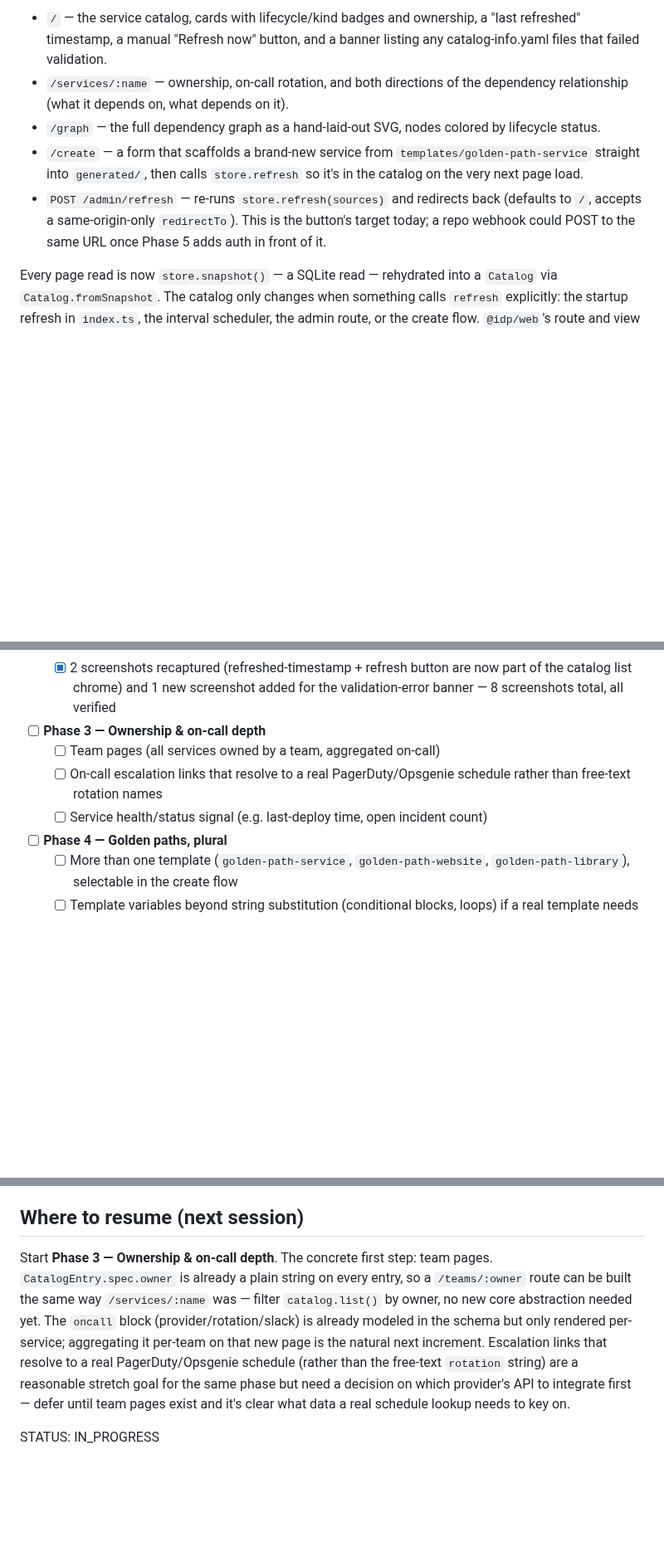
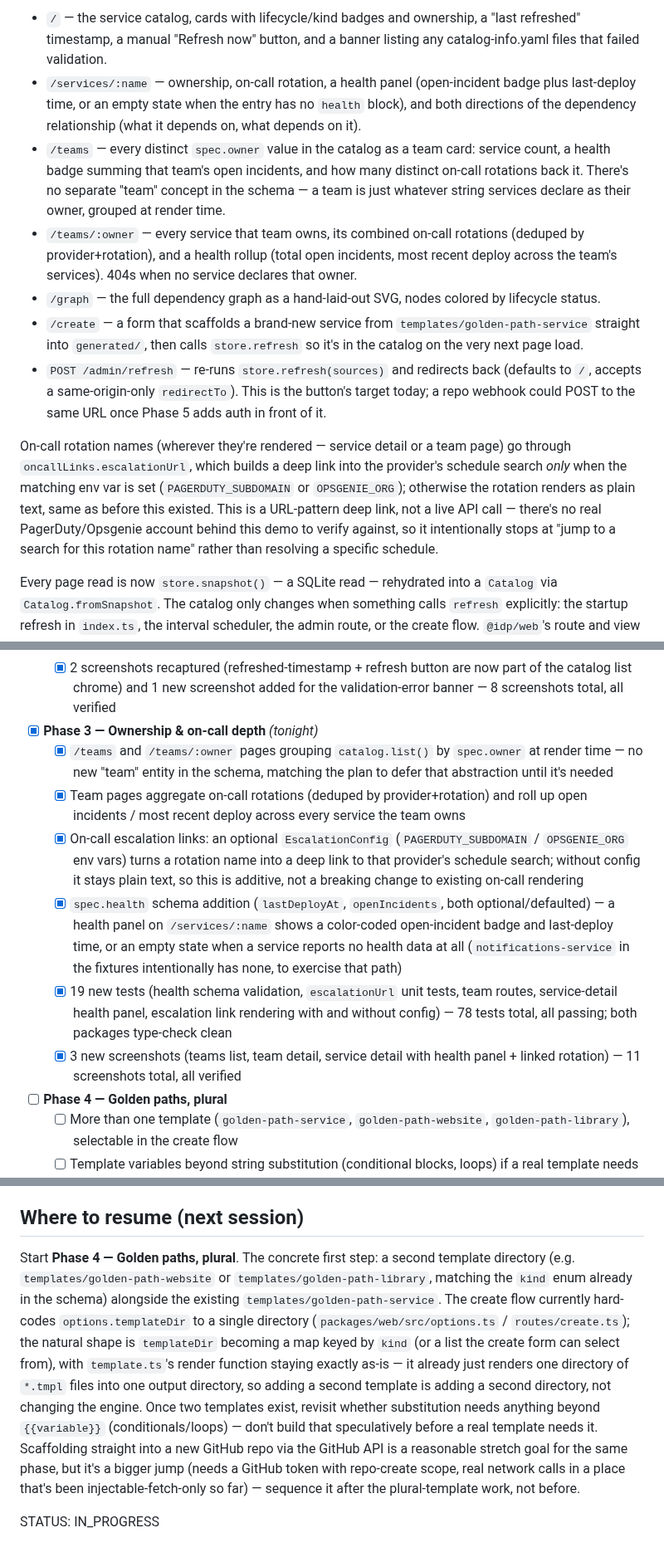
Before and after one commit to tenalisriharsha/internal-dev-portal, a Markdown page: PROGRESS.md, 3 parts joined by grey strips. Shown at 83% size. Drawn GitHub-style; blank space fills up the shorter version.

Commit message:
docs: cover Phase 3 in README and PROGRESS, add team/health screenshots
Preview section gains three verified screenshots (teams list, team detail,
service health + linked rotation). PROGRESS marks Phase 3 complete and
points resume at Phase 4 (plural golden-path templates).

```diff
--- a/PROGRESS.md
+++ b/PROGRESS.md
@@ -72,8 +73,19 @@ no build step beyond `ts-node`) with four pages plus one action route:
 - `/` — the service catalog, cards with lifecycle/kind badges and ownership,
   a "last refreshed" timestamp, a manual "Refresh now" button, and a banner
   listing any catalog-info.yaml files that failed validation.
-- `/services/:name` — ownership, on-call rotation, and both directions of the
-  dependency relationship (what it depends on, what depends on it).
+- `/services/:name` — ownership, on-call rotation, a health panel
+  (open-incident badge plus last-deploy time, or an empty state when the
+  entry has no `health` block), and both directions of the dependency
+  relationship (what it depends on, what depends on it).
+- `/teams` — every distinct `spec.owner` value in the catalog as a team card:
+  service count, a health badge summing that team's open incidents, and how
+  many distinct on-call rotations back it. There's no separate "team"
+  concept in the schema — a team is just whatever string services declare as
+  their owner, grouped at render time.
+- `/teams/:owner` — every service that team owns, its combined on-call
+  rotations (deduped by provider+rotation), and a health rollup (total open
+  incidents, most recent deploy across the team's services). 404s when no
+  service declares that owner.
 - `/graph` — the full dependency graph as a hand-laid-out SVG, nodes colored
   by lifecycle status.
 - `/create` — a form that scaffolds a brand-new service from
@@ -83,6 +95,15 @@ no build step beyond `ts-node`) with four pages plus one action route:
   (defaults to `/`, accepts a same-origin-only `redirectTo`). This is the
   button's target today; a repo webhook could POST to the same URL once
   Phase 5 adds auth in front of it.
+
+On-call rotation names (wherever they're rendered — service detail or a
+team page) go through `oncallLinks.escalationUrl`, which builds a deep link
+into the provider's schedule search *only* when the matching env var is
+set (`PAGERDUTY_SUBDOMAIN` or `OPSGENIE_ORG`); otherwise the rotation
+renders as plain text, same as before this existed. This is a URL-pattern
+deep link, not a live API call — there's no real PagerDuty/Opsgenie account
+behind this demo to verify against, so it intentionally stops at "jump to
+a search for this rotation name" rather than resolving a specific schedule.
 
 Every page read is now `store.snapshot()` — a SQLite read — rehydrated into a
 `Catalog` via `Catalog.fromSnapshot`. The catalog only changes when something
@@ -131,11 +152,31 @@ drawing the `CatalogSource`/`Catalog` boundary where Phase 1 did.
         now part of the catalog list chrome) and 1 new screenshot added for
         the validation-error banner — 8 screenshots total, all verified
 
-- [ ] **Phase 3 — Ownership & on-call depth**
-  - [ ] Team pages (all services owned by a team, aggregated on-call)
-  - [ ] On-call escalation links that resolve to a real PagerDuty/Opsgenie
-        schedule rather than free-text rotation names
-  - [ ] Service health/status signal (e.g. last-deploy time, open incident count)
+- [x] **Phase 3 — Ownership & on-call depth** *(tonight)*
+  - [x] `/teams` and `/teams/:owner` pages grouping `catalog.list()` by
+        `spec.owner` at render time — no new "team" entity in the schema,
+        matching the plan to defer that abstraction until it's needed
+  - [x] Team pages aggregate on-call rotations (deduped by
+        provider+rotation) and roll up open incidents / most recent deploy
+        across every service the team owns
+  - [x] On-call escalation links: an optional `EscalationConfig`
+        (`PAGERDUTY_SUBDOMAIN` / `OPSGENIE_ORG` env vars) turns a rotation
+        name into a deep link to that provider's schedule search; without
+        config it stays plain text, so this is additive, not a breaking
+        change to existing on-call rendering
+  - [x] `spec.health` schema addition (`lastDeployAt`, `openIncidents`,
+        both optional/defaulted) — a health panel on `/services/:name`
+        shows a color-coded open-incident badge and last-deploy time, or an
+        empty state when a service reports no health data at all
+        (`notifications-service` in the fixtures intentionally has none, to
+        exercise that path)
+  - [x] 19 new tests (health schema validation, `escalationUrl` unit tests,
+        team routes, service-detail health panel, escalation link
+        rendering with and without config) — 78 tests total, all passing;
+        both packages type-check clean
+  - [x] 3 new screenshots (teams list, team detail, service detail with
+        health panel + linked rotation) — 11 screenshots total, all
+        verified
 
 - [ ] **Phase 4 — Golden paths, plural**
   - [ ] More than one template (`golden-path-service`, `golden-path-website`,
@@ -153,16 +194,22 @@ drawing the `CatalogSource`/`Catalog` boundary where Phase 1 did.
 
 ## Where to resume (next session)
 
-Start **Phase 3 — Ownership & on-call depth**. The concrete first step: team
-pages. `CatalogEntry.spec.owner` is already a plain string on every entry, so
-a `/teams/:owner` route can be built the same way `/services/:name` was —
-filter `catalog.list()` by owner, no new core abstraction needed yet. The
-`oncall` block (provider/rotation/slack) is already modeled in the schema but
-only rendered per-service; aggregating it per-team on that new page is the
-natural next increment. Escalation links that resolve to a real
-PagerDuty/Opsgenie schedule (rather than the free-text `rotation` string) are
-a reasonable stretch goal for the same phase but need a decision on which
-provider's API to integrate first — defer until team pages exist and it's
-clear what data a real schedule lookup needs to key on.
+Start **Phase 4 — Golden paths, plural**. The concrete first step: a second
+template directory (e.g. `templates/golden-path-website` or
+`templates/golden-path-library`, matching the `kind` enum already in the
+schema) alongside the existing `templates/golden-path-service`. The create
+flow currently hard-codes `options.templateDir` to a single directory
+(`packages/web/src/options.ts` / `routes/create.ts`); the natural shape is
+`templateDir` becoming a map keyed by `kind` (or a list the create form can
+select from), with `template.ts`'s render function staying exactly as-is —
+it already just renders one directory of `*.tmpl` files into one output
+directory, so adding a second template is adding a second directory, not
+changing the engine. Once two templates exist, revisit whether substitution
+needs anything beyond `{{variable}}` (conditionals/loops) — don't build that
+speculatively before a real template needs it. Scaffolding straight into a
+new GitHub repo via the GitHub API is a reasonable stretch goal for the same
+phase, but it's a bigger jump (needs a GitHub token with repo-create scope,
+real network calls in a place that's been injectable-fetch-only so far) —
+sequence it after the plural-template work, not before.
 
 STATUS: IN_PROGRESS
```
Also changed, not shown: other parts of PROGRESS.md (+2 -1 lines), README.md (+43 -14 lines), docs/screenshots/09-teams-list.png (added), docs/screenshots/10-team-detail.png (added), docs/screenshots/11-service-detail-health.png (added).
